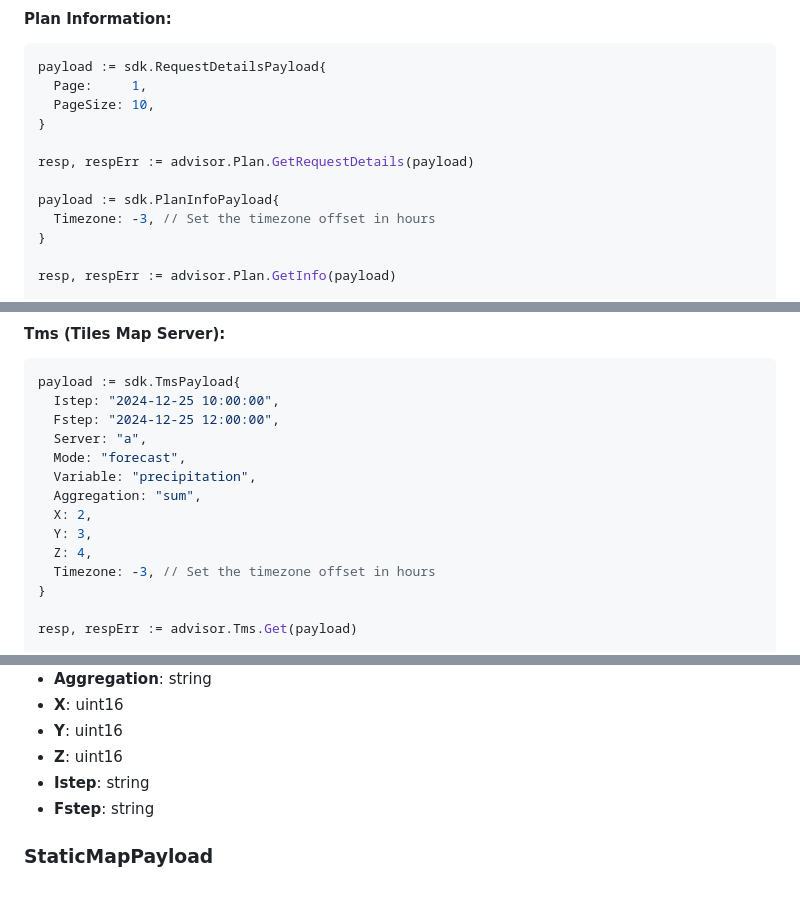
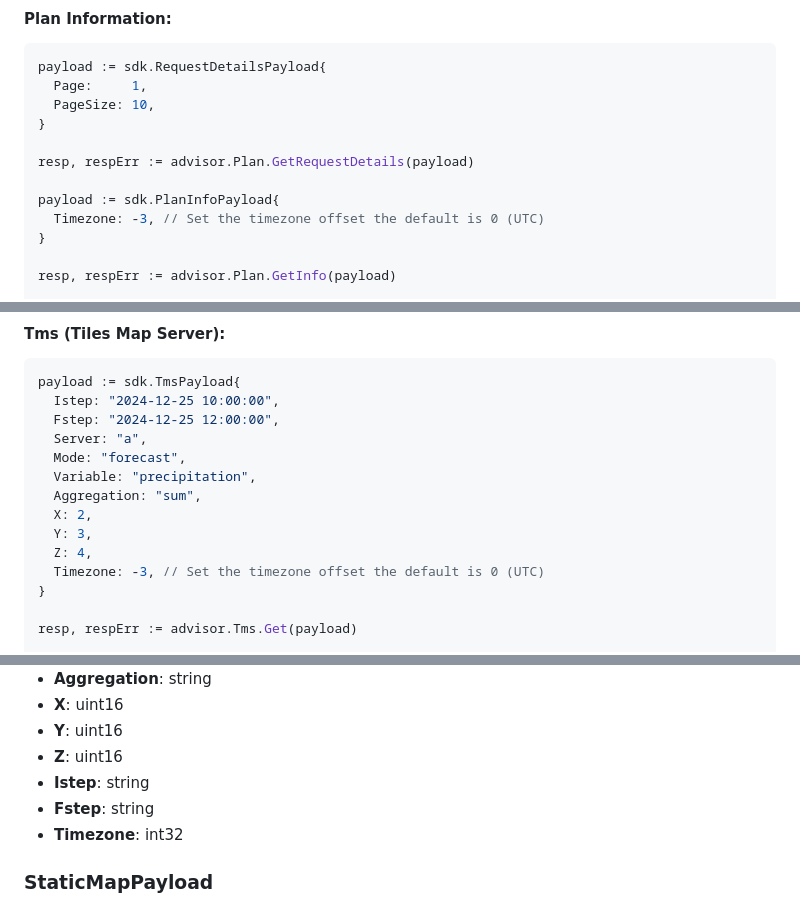
Before and after one commit to StormGeo/advisor-sdk, a Markdown page: go-advisor-core/README.md, 3 parts joined by grey strips. GitHub-like rendering.

```diff
--- a/go-advisor-core/README.md
+++ b/go-advisor-core/README.md
@@ -242,7 +249,7 @@ payload := sdk.RequestDetailsPayload{
 resp, respErr := advisor.Plan.GetRequestDetails(payload)
 
 payload := sdk.PlanInfoPayload{
-  Timezone: -3, // Set the timezone offset in hours
+  Timezone: -3, // Set the timezone offset the default is 0 (UTC)
 }
 
 resp, respErr := advisor.Plan.GetInfo(payload)
@@ -384,7 +391,7 @@ payload := sdk.TmsPayload{
   X: 2,
   Y: 3,
   Z: 4,
-  Timezone: -3, // Set the timezone offset in hours
+  Timezone: -3, // Set the timezone offset the default is 0 (UTC)
 }
 
 resp, respErr := advisor.Tms.Get(payload)
@@ -523,6 +530,7 @@ All the methods returns two parameters data and error:
 - **Z**: uint16
 - **Istep**: string
 - **Fstep**: string
+- **Timezone**: int32
 
 ### StaticMapPayload
 
```
Also changed, not shown: other parts of go-advisor-core/README.md (+31 -1 lines).
